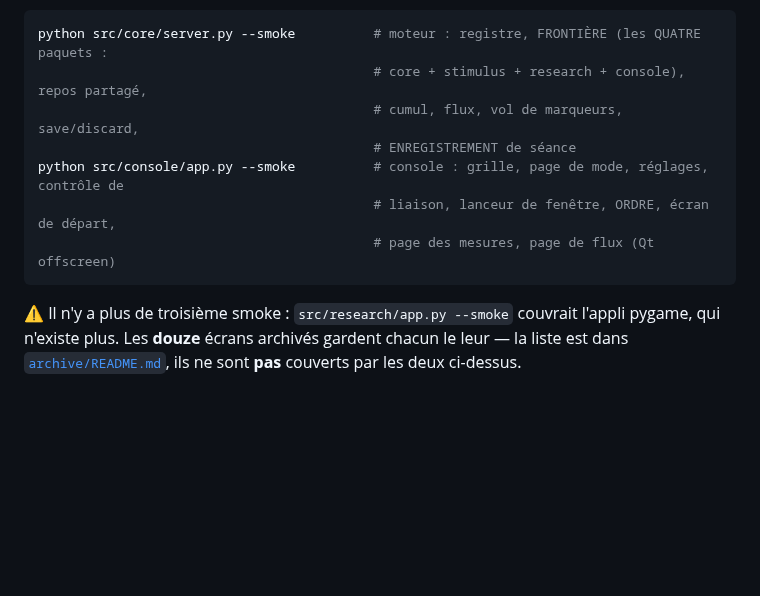
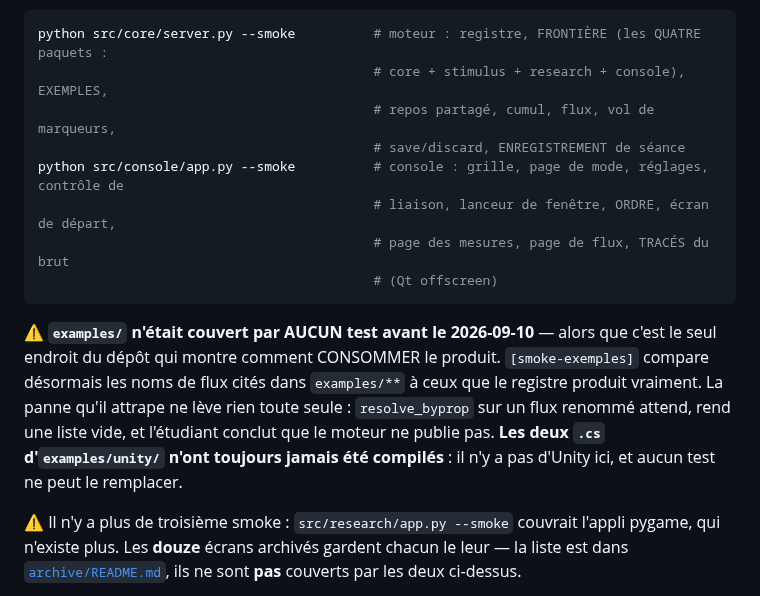
Before and after one commit to medkar/EEG_API_Unicorn, a Markdown page: CLAUDE.md, the part around the change. GitHub-like rendering; blank space fills up the shorter version.

Commit message:
Note the two new guards in the smoke list
Co-Authored-By: Claude Opus 5 (1M context) <noreply@anthropic.com>

````diff
--- a/CLAUDE.md
+++ b/CLAUDE.md
@@ -291,13 +291,21 @@ python src/stimulus/cvep.py --calibrer     # blocs entrelacés, ~2,8 min (la con
 
 ```bash
 python src/core/server.py --smoke          # moteur : registre, FRONTIÈRE (les QUATRE paquets :
-                                           # core + stimulus + research + console), repos partagé,
-                                           # cumul, flux, vol de marqueurs, save/discard,
-                                           # ENREGISTREMENT de séance
+                                           # core + stimulus + research + console), EXEMPLES,
+                                           # repos partagé, cumul, flux, vol de marqueurs,
+                                           # save/discard, ENREGISTREMENT de séance
 python src/console/app.py --smoke          # console : grille, page de mode, réglages, contrôle de
                                            # liaison, lanceur de fenêtre, ORDRE, écran de départ,
-                                           # page des mesures, page de flux (Qt offscreen)
+                                           # page des mesures, page de flux, TRACÉS du brut
+                                           # (Qt offscreen)
 ```
+
+⚠️ **`examples/` n'était couvert par AUCUN test avant le 2026-09-10** — alors que c'est le seul
+endroit du dépôt qui montre comment CONSOMMER le produit. `[smoke-exemples]` compare désormais les
+noms de flux cités dans `examples/**` à ceux que le registre produit vraiment. La panne qu'il
+attrape ne lève rien toute seule : `resolve_byprop` sur un flux renommé attend, rend une liste
+vide, et l'étudiant conclut que le moteur ne publie pas. **Les deux `.cs` d'`examples/unity/` n'ont
+toujours jamais été compilés** : il n'y a pas d'Unity ici, et aucun test ne peut le remplacer.
 
 ⚠️ Il n'y a plus de troisième smoke : `src/research/app.py --smoke` couvrait l'appli pygame, qui
 n'existe plus. Les **douze** écrans archivés gardent chacun le leur — la liste est dans
````
